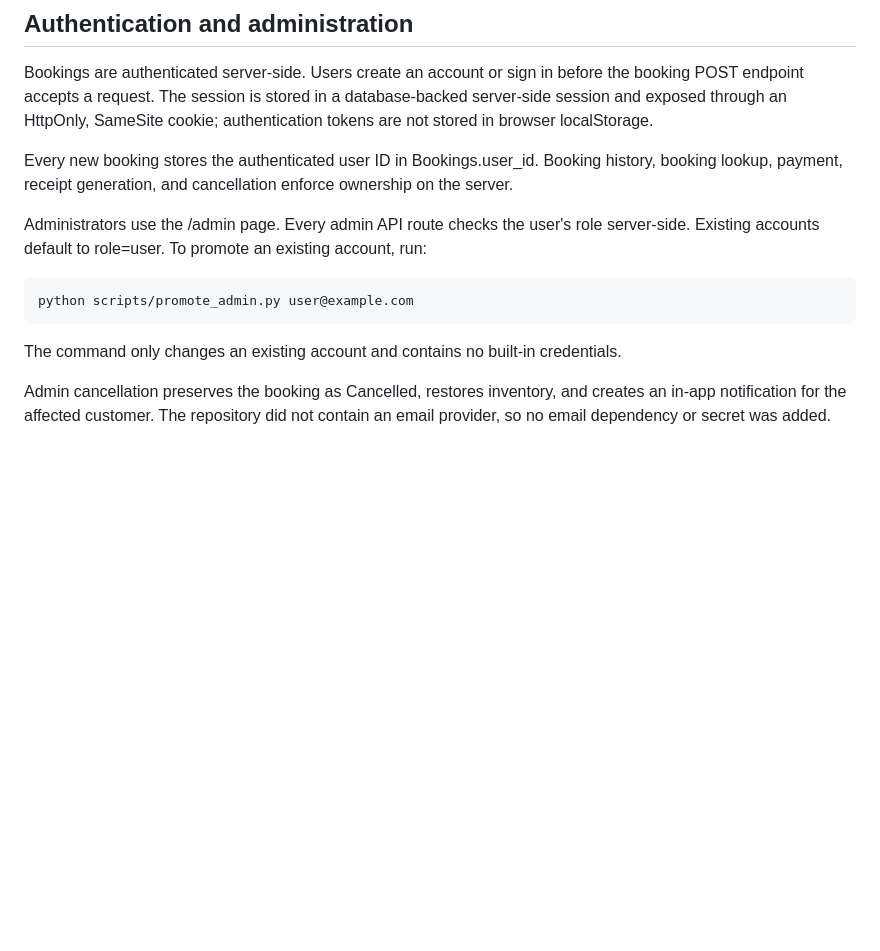
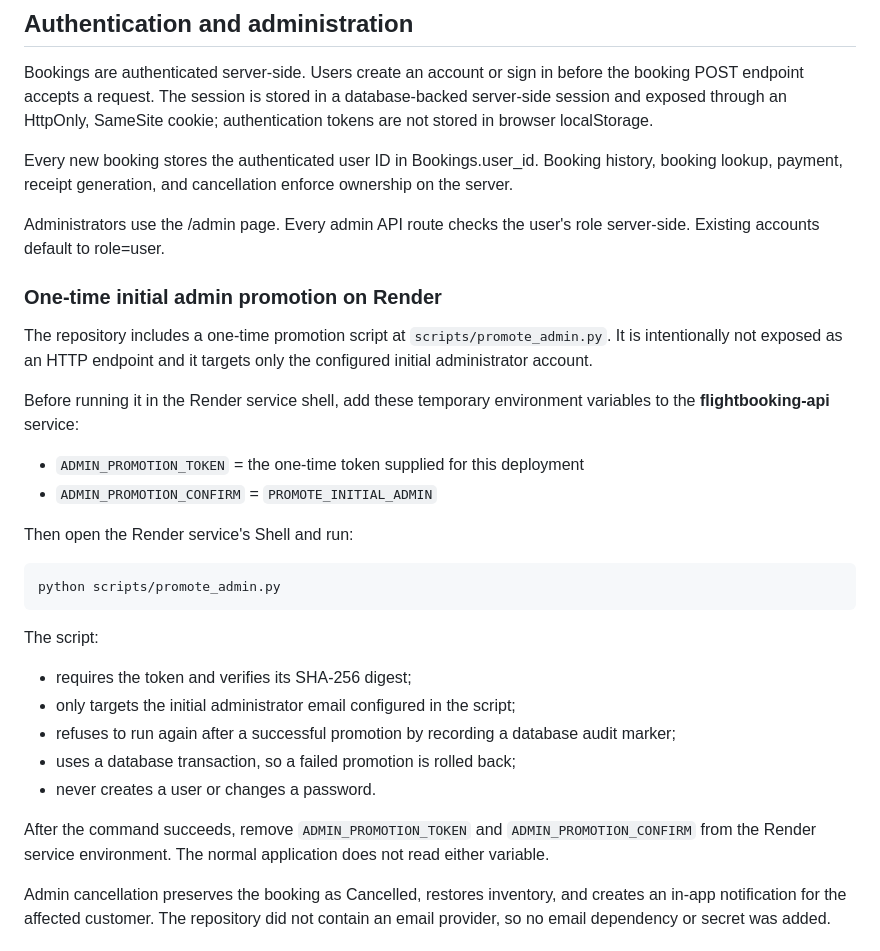
Before and after one commit to Rahul-r005/FlightBooking_Simulator, a Markdown page: README.md, the part around the change. GitHub-like rendering; blank space fills up the shorter version.

Commit message:
Document secure one-time Render admin promotion

````diff
--- a/README.md
+++ b/README.md
@@ -162,13 +162,31 @@ Bookings are authenticated server-side. Users create an account or sign in befor
 
 Every new booking stores the authenticated user ID in Bookings.user_id. Booking history, booking lookup, payment, receipt generation, and cancellation enforce ownership on the server.
 
-Administrators use the /admin page. Every admin API route checks the user's role server-side. Existing accounts default to role=user. To promote an existing account, run:
+Administrators use the /admin page. Every admin API route checks the user's role server-side. Existing accounts default to role=user.
+
+### One-time initial admin promotion on Render
+
+The repository includes a one-time promotion script at `scripts/promote_admin.py`. It is intentionally not exposed as an HTTP endpoint and it targets only the configured initial administrator account.
+
+Before running it in the Render service shell, add these temporary environment variables to the **flightbooking-api** service:
+
+- `ADMIN_PROMOTION_TOKEN` = the one-time token supplied for this deployment
+- `ADMIN_PROMOTION_CONFIRM` = `PROMOTE_INITIAL_ADMIN`
+
+Then open the Render service's Shell and run:
 
 ```bash
-python scripts/promote_admin.py user@example.com
+python scripts/promote_admin.py
 ```
 
-The command only changes an existing account and contains no built-in credentials.
+The script:
+- requires the token and verifies its SHA-256 digest;
+- only targets the initial administrator email configured in the script;
+- refuses to run again after a successful promotion by recording a database audit marker;
+- uses a database transaction, so a failed promotion is rolled back;
+- never creates a user or changes a password.
+
+After the command succeeds, remove `ADMIN_PROMOTION_TOKEN` and `ADMIN_PROMOTION_CONFIRM` from the Render service environment. The normal application does not read either variable.
 
 Admin cancellation preserves the booking as Cancelled, restores inventory, and creates an in-app notification for the affected customer. The repository did not contain an email provider, so no email dependency or secret was added.
 
````
